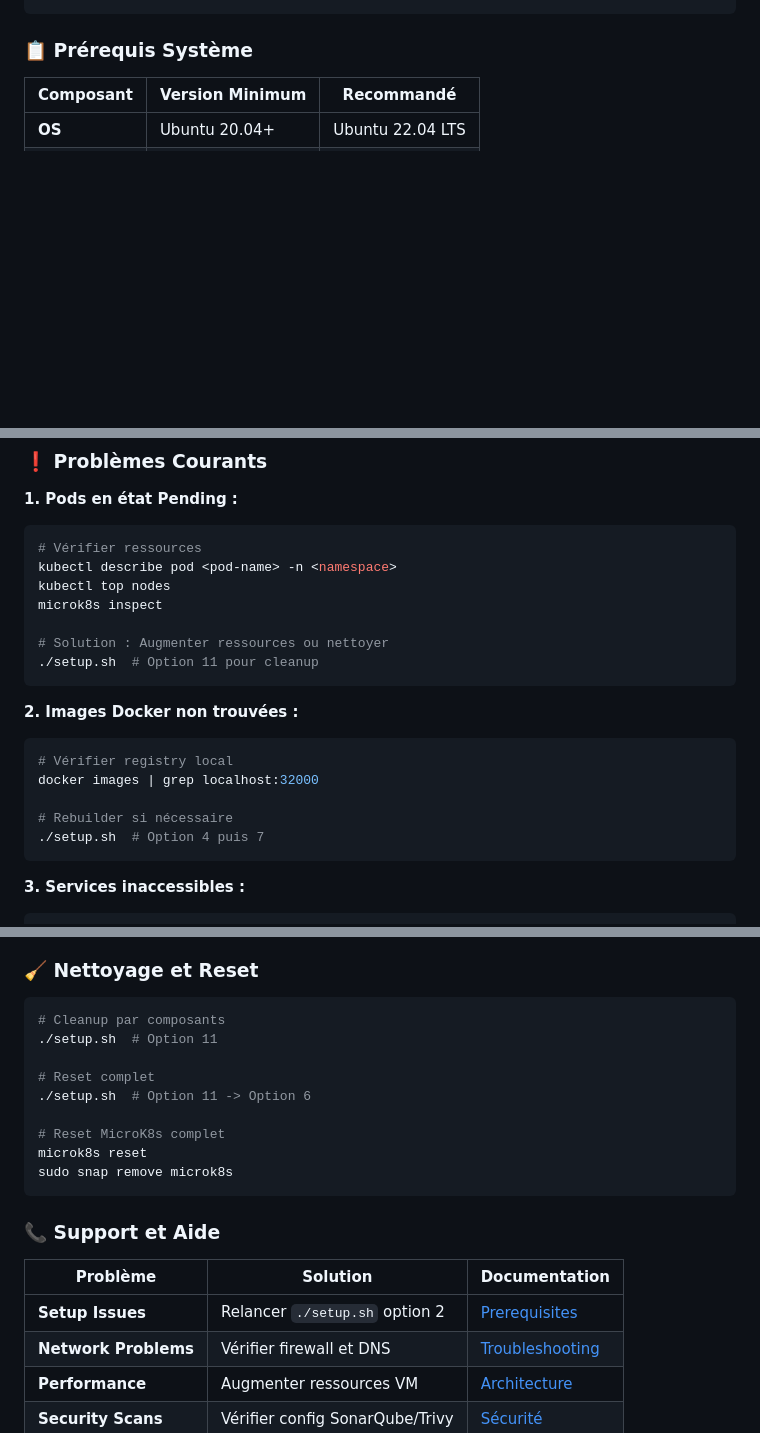
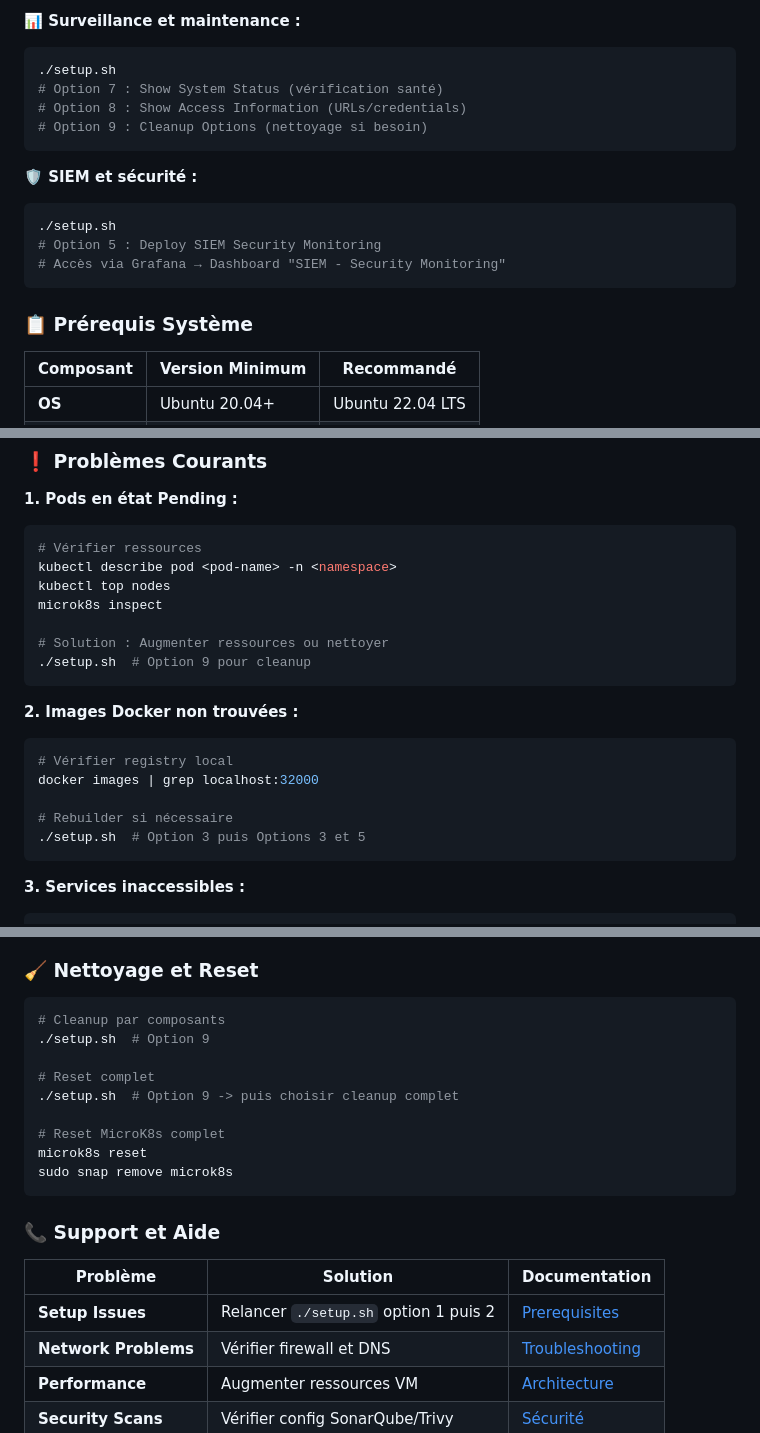
Before and after one commit to Jev1337/Sample-DevSecOps, a Markdown page: README.md, 3 parts joined by grey strips. Rendered like a GitHub page; blank space fills up the shorter version.

````diff
--- a/README.md
+++ b/README.md
@@ -160,3 +205,16 @@ Le menu vous propose les options suivantes :
+**📊 Surveillance et maintenance :**
+```bash
+./setup.sh
+# Option 7 : Show System Status (vérification santé)
+# Option 8 : Show Access Information (URLs/credentials)
+# Option 9 : Cleanup Options (nettoyage si besoin)
+```
+
+**🛡️ SIEM et sécurité :**
+```bash
+./setup.sh
+# Option 5 : Deploy SIEM Security Monitoring
+# Accès via Grafana → Dashboard "SIEM - Security Monitoring"
 ```
 
 ### 📋 Prérequis Système
@@ -700,7 +758,7 @@ kubectl top nodes
 microk8s inspect
 
 # Solution : Augmenter ressources ou nettoyer
-./setup.sh  # Option 11 pour cleanup
+./setup.sh  # Option 9 pour cleanup
 ```
 
 **2. Images Docker non trouvées :**
@@ -710,7 +768,7 @@ microk8s inspect
 docker images | grep localhost:32000
 
 # Rebuilder si nécessaire
-./setup.sh  # Option 4 puis 7
+./setup.sh  # Option 3 puis Options 3 et 5
 ```
 
 **3. Services inaccessibles :**
@@ -763,10 +821,10 @@ kubectl get svc,endpoints -A
 
 ```bash
 # Cleanup par composants
-./setup.sh  # Option 11
+./setup.sh  # Option 9
 
 # Reset complet
-./setup.sh  # Option 11 -> Option 6
+./setup.sh  # Option 9 -> puis choisir cleanup complet
 
 # Reset MicroK8s complet
 microk8s reset
@@ -777,7 +835,7 @@ sudo snap remove microk8s
 
 | Problème | Solution | Documentation |
 |----------|----------|---------------|
-| **Setup Issues** | Relancer `./setup.sh` option 2 | [Prerequisites](#-installation-rapide) |
+| **Setup Issues** | Relancer `./setup.sh` option 1 puis 2 | [Prerequisites](#-installation-rapide) |
 | **Network Problems** | Vérifier firewall et DNS | [Troubleshooting](#-troubleshooting) |
 | **Performance** | Augmenter ressources VM | [Architecture](#️-architecture) |
 | **Security Scans** | Vérifier config SonarQube/Trivy | [Sécurité](#-sécurité) |
````
Also changed, not shown: other parts of README.md (+62 -17 lines).
